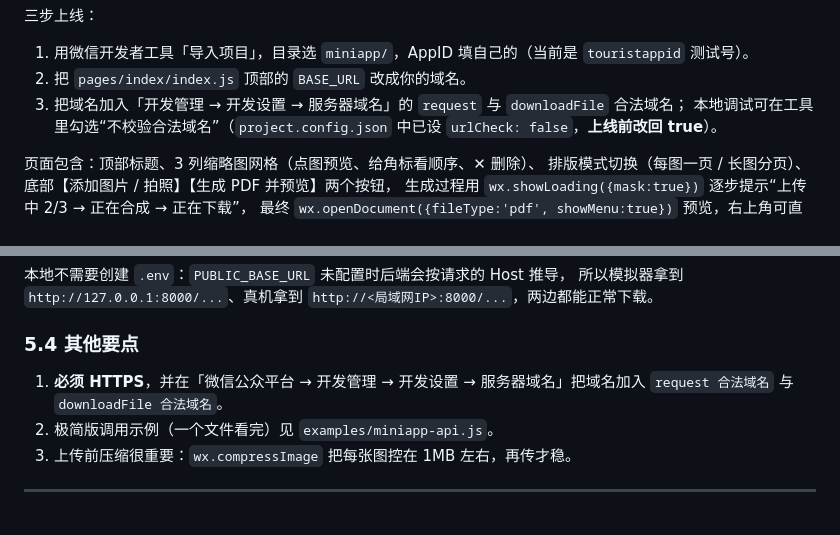
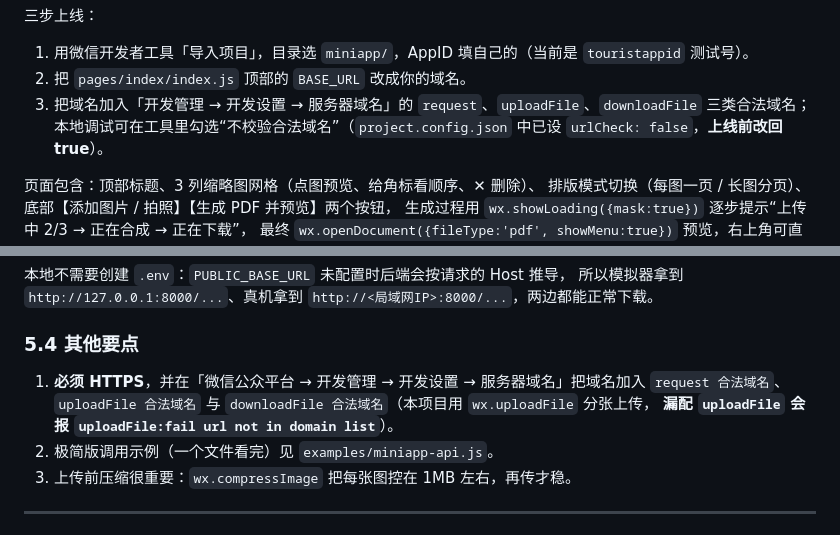
Before and after one commit to hieedaniel/AIPDF, a Markdown page: README.md, 2 parts joined by grey strips. Rendered like a GitHub page.

Commit message:
docs: 补充 uploadFile 合法域名配置说明（小程序 wx.uploadFile 必需）

```diff
--- a/README.md
+++ b/README.md
@@ -260,7 +260,7 @@ miniapp/
 
 1. 用微信开发者工具「导入项目」，目录选 `miniapp/`，AppID 填自己的（当前是 `touristappid` 测试号）。
 2. 把 `pages/index/index.js` 顶部的 `BASE_URL` 改成你的域名。
-3. 把域名加入「开发管理 → 开发设置 → 服务器域名」的 `request` 与 `downloadFile` 合法域名；
+3. 把域名加入「开发管理 → 开发设置 → 服务器域名」的 `request`、`uploadFile`、`downloadFile` 三类合法域名；
    本地调试可在工具里勾选“不校验合法域名”（`project.config.json` 中已设 `urlCheck: false`，**上线前改回 true**）。
 
 页面包含：顶部标题、3 列缩略图网格（点图预览、给角标看顺序、✕ 删除）、
@@ -306,7 +306,8 @@ const ENV = 'prod';           // 上线：HTTPS 域名 + 小程序后台白名
 ### 5.4 其他要点
 
 1. **必须 HTTPS**，并在「微信公众平台 → 开发管理 → 开发设置 → 服务器域名」把域名加入
-   `request 合法域名` 与 `downloadFile 合法域名`。
+   `request 合法域名`、`uploadFile 合法域名` 与 `downloadFile 合法域名`（本项目用 `wx.uploadFile` 分张上传，
+**漏配 `uploadFile` 会报 `uploadFile:fail url not in domain list`**）。
 2. 极简版调用示例（一个文件看完）见 `examples/miniapp-api.js`。
 3. 上传前压缩很重要：`wx.compressImage` 把每张图控在 1MB 左右，再传才稳。
 
```
Also changed, not shown: miniapp/LOCAL_TEST.md (+1 -1 lines).
